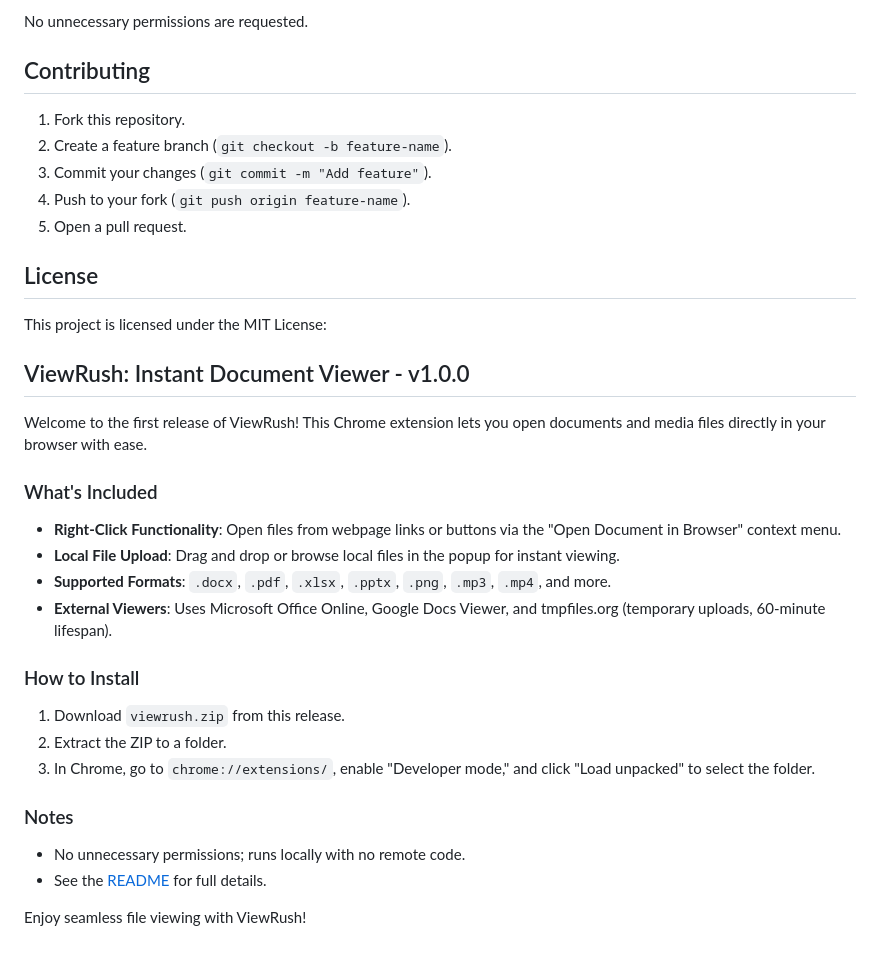
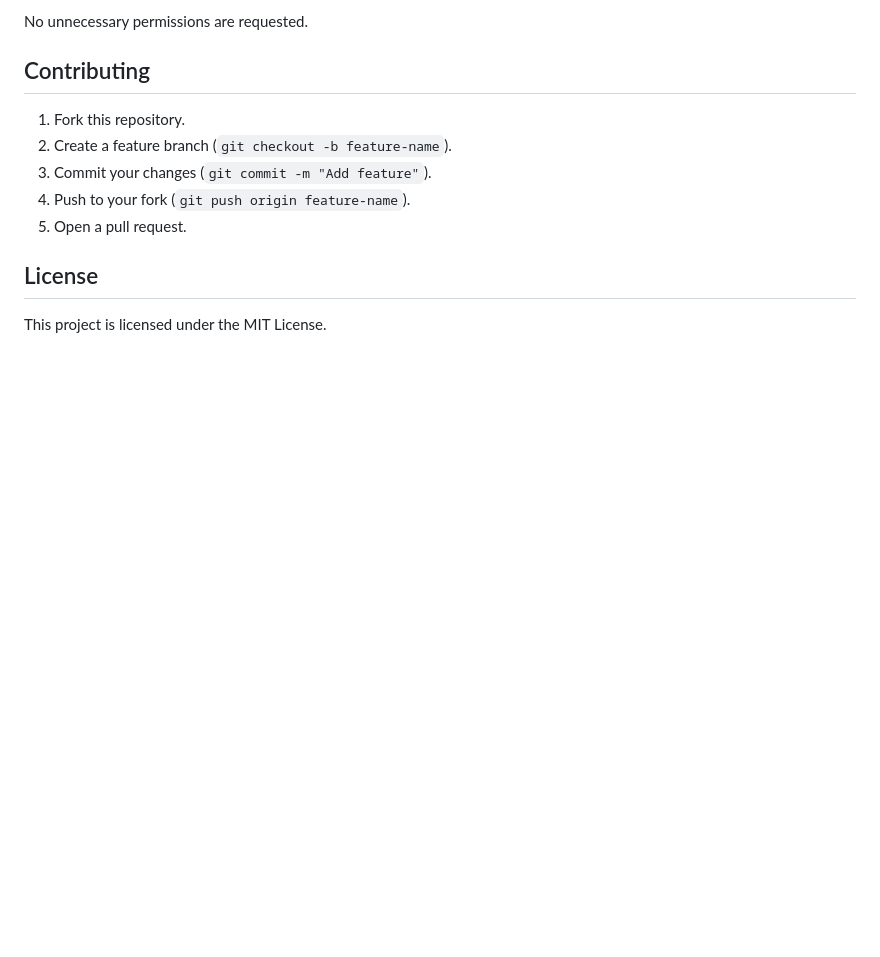
Before and after one commit to ACaringiJr/viewrush, a Markdown page: README.md, the part around the change. Drawn GitHub-style; blank space fills up the shorter version.

```diff
--- a/README.md
+++ b/README.md
@@ -81,25 +81,4 @@ No unnecessary permissions are requested.
 5. Open a pull request.
 
 ## License
-This project is licensed under the MIT License:
-
-## ViewRush: Instant Document Viewer - v1.0.0
-
-Welcome to the first release of ViewRush! This Chrome extension lets you open documents and media files directly in your browser with ease.
-
-### What's Included
-- **Right-Click Functionality**: Open files from webpage links or buttons via the "Open Document in Browser" context menu.
-- **Local File Upload**: Drag and drop or browse local files in the popup for instant viewing.
-- **Supported Formats**: `.docx`, `.pdf`, `.xlsx`, `.pptx`, `.png`, `.mp3`, `.mp4`, and more.
-- **External Viewers**: Uses Microsoft Office Online, Google Docs Viewer, and tmpfiles.org (temporary uploads, 60-minute lifespan).
-
-### How to Install
-1. Download `viewrush.zip` from this release.
-2. Extract the ZIP to a folder.
-3. In Chrome, go to `chrome://extensions/`, enable "Developer mode," and click "Load unpacked" to select the folder.
-
-### Notes
-- No unnecessary permissions; runs locally with no remote code.
-- See the [README](https://github.com/acaringijr/viewrush/blob/main/README.md) for full details.
-
-Enjoy seamless file viewing with ViewRush!
+This project is licensed under the MIT License.
```
